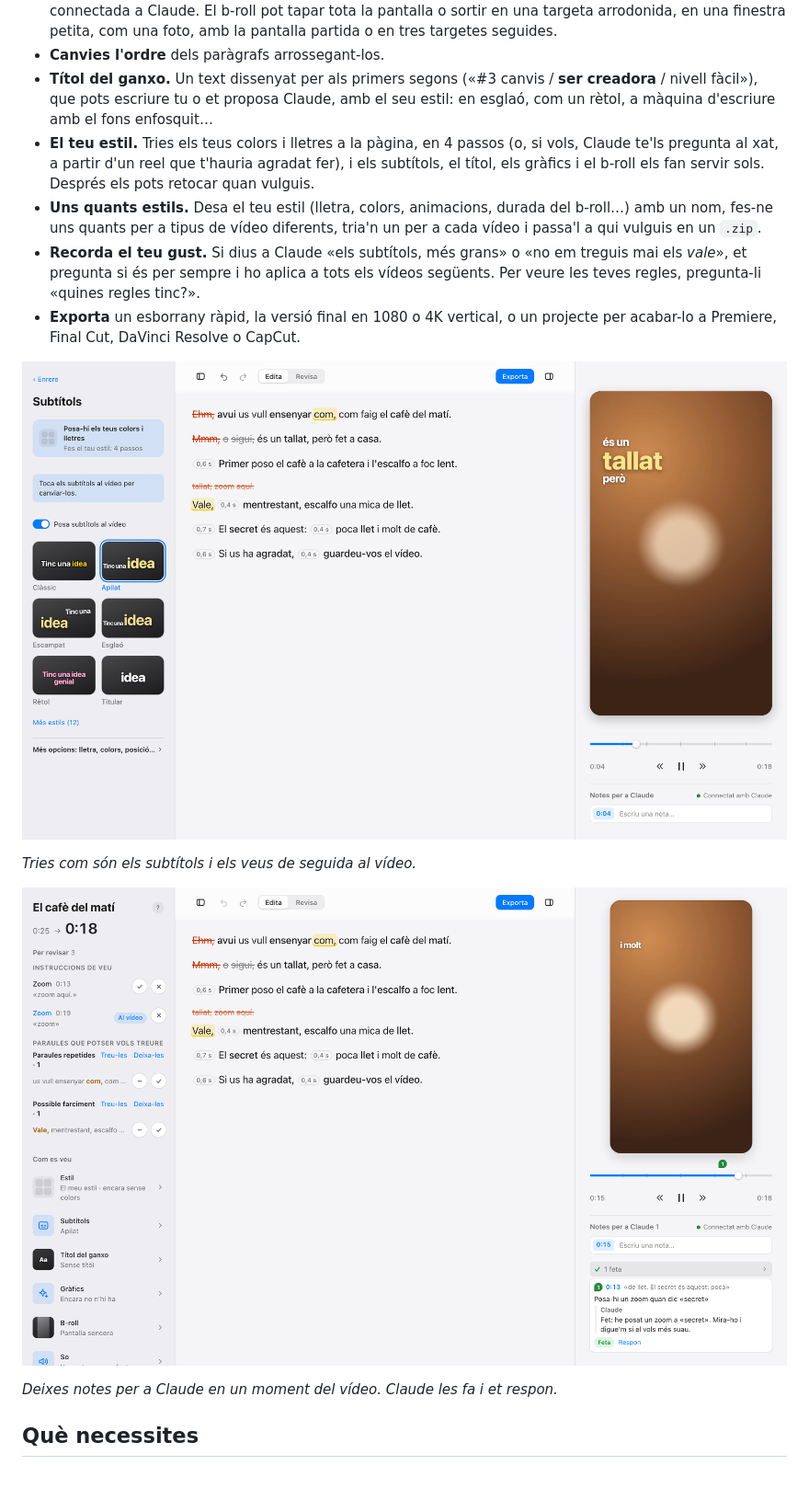
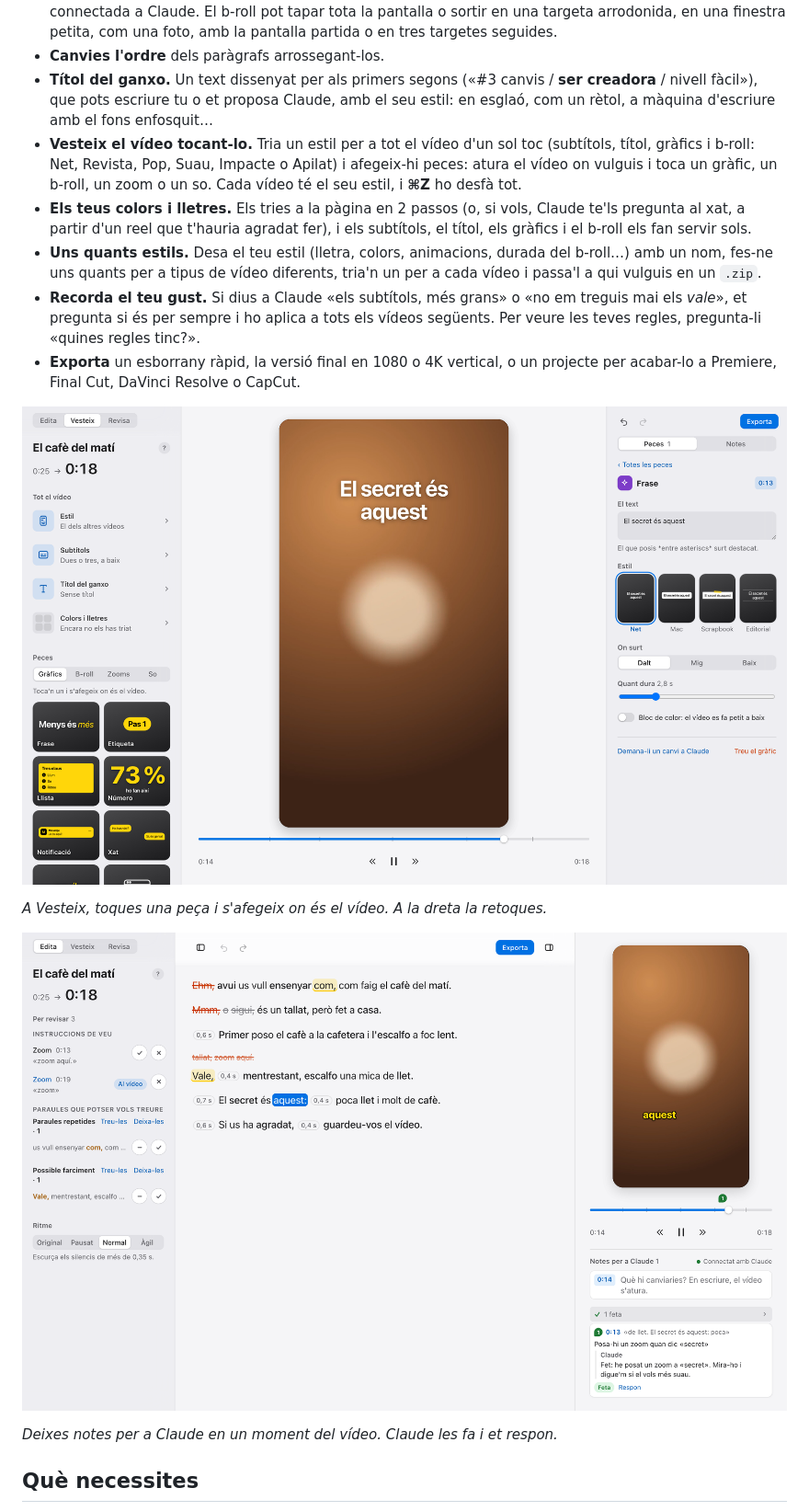
Before and after one commit to ivetanoro/tallat, a Markdown page: README.md, the part around one of its changes. Shown at 92% size. Drawn GitHub-style; pictures changed too: .github/imatges/2-subtitols.png (deleted), .github/imatges/2-vesteix.png (added), .github/imatges/3-notes.png; blank space fills up the shorter version.

Commit message:
Captures noves de la pàgina i el README al dia; les frases noves es tallen en un lloc natural
Co-Authored-By: Claude Opus 5.5 <noreply@anthropic.com>

```diff
--- a/README.md
+++ b/README.md
@@ -21,14 +21,15 @@ tallat és un editor de reels en català que funciona dins de [Claude](https://c
 - **B-roll i stickers.** Fitxers teus, o generats amb la intel·ligència artificial d'imatge o vídeo que tinguis connectada a Claude. El b-roll pot tapar tota la pantalla o sortir en una targeta arrodonida, en una finestra petita, com una foto, amb la pantalla partida o en tres targetes seguides.
 - **Canvies l'ordre** dels paràgrafs arrossegant-los.
 - **Títol del ganxo.** Un text dissenyat per als primers segons («#3 canvis / **ser creadora** / nivell fàcil»), que pots escriure tu o et proposa Claude, amb el seu estil: en esglaó, com un rètol, a màquina d'escriure amb el fons enfosquit…
-- **El teu estil.** Tries els teus colors i lletres a la pàgina, en 4 passos (o, si vols, Claude te'ls pregunta al xat, a partir d'un reel que t'hauria agradat fer), i els subtítols, el títol, els gràfics i el b-roll els fan servir sols. Després els pots retocar quan vulguis.
+- **Vesteix el vídeo tocant-lo.** Tria un estil per a tot el vídeo d'un sol toc (subtítols, títol, gràfics i b-roll: Net, Revista, Pop, Suau, Impacte o Apilat) i afegeix-hi peces: atura el vídeo on vulguis i toca un gràfic, un b-roll, un zoom o un so. Cada vídeo té el seu estil, i **⌘Z** ho desfà tot.
+- **Els teus colors i lletres.** Els tries a la pàgina en 2 passos (o, si vols, Claude te'ls pregunta al xat, a partir d'un reel que t'hauria agradat fer), i els subtítols, el títol, els gràfics i el b-roll els fan servir sols.
 - **Uns quants estils.** Desa el teu estil (lletra, colors, animacions, durada del b-roll…) amb un nom, fes-ne uns quants per a tipus de vídeo diferents, tria'n un per a cada vídeo i passa'l a qui vulguis en un `.zip`.
 - **Recorda el teu gust.** Si dius a Claude «els subtítols, més grans» o «no em treguis mai els *vale*», et pregunta si és per sempre i ho aplica a tots els vídeos següents. Per veure les teves regles, pregunta-li «quines regles tinc?».
 - **Exporta** un esborrany ràpid, la versió final en 1080 o 4K vertical, o un projecte per acabar-lo a Premiere, Final Cut, DaVinci Resolve o CapCut.
 
-![El panell dels subtítols, amb sis estils, i el vídeo amb l'estil Apilat.](.github/imatges/2-subtitols.png)
+![Vesteix: a l'esquerra la galeria de peces, al mig el vídeo amb una frase clau, a la dreta la frase per retocar-la.](.github/imatges/2-vesteix.png)
 
-*Tries com són els subtítols i els veus de seguida al vídeo.*
+*A Vesteix, toques una peça i s'afegeix on és el vídeo. A la dreta la retoques.*
 
 ![Una nota per a Claude sota el vídeo, i la resposta de Claude: ha posat un zoom.](.github/imatges/3-notes.png)
 
```
Also changed, not shown: other parts of README.md (+1 -1 lines), .github/imatges/1-edita.png, 1 other file.
